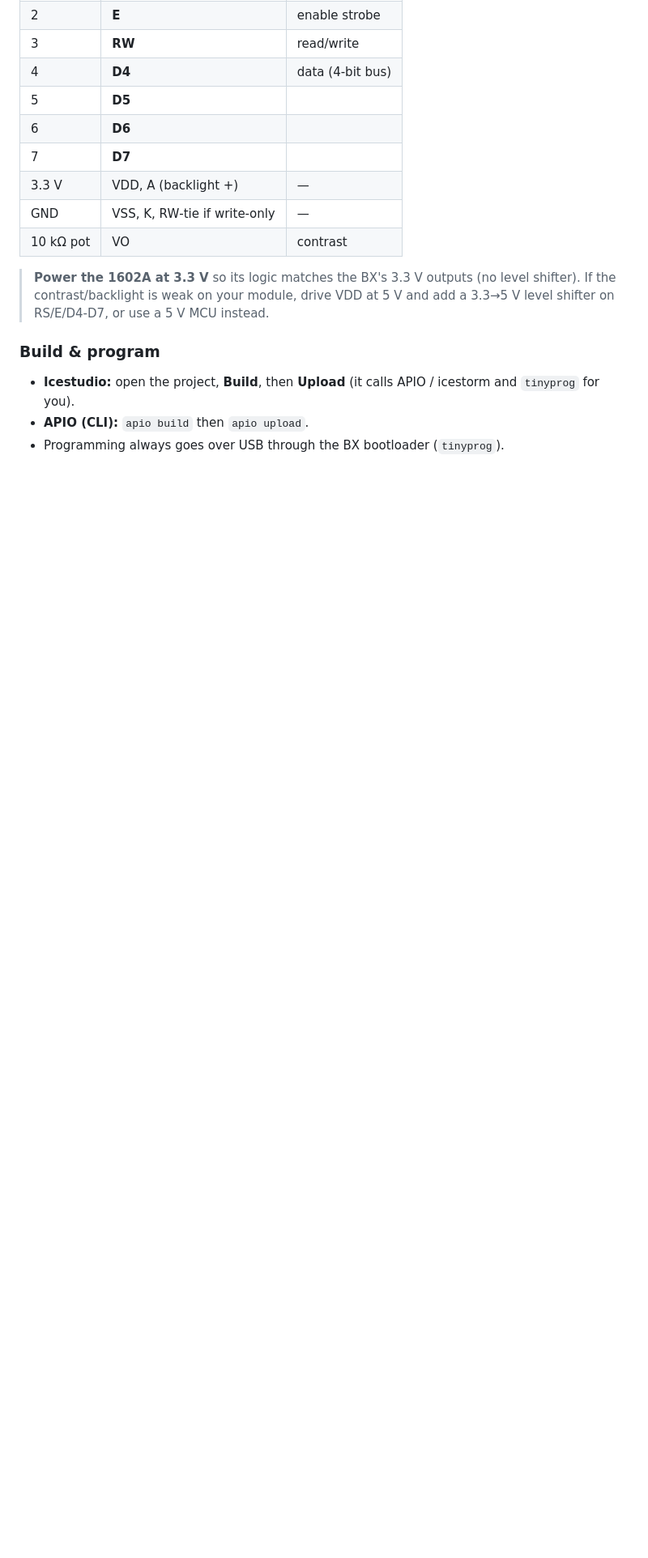
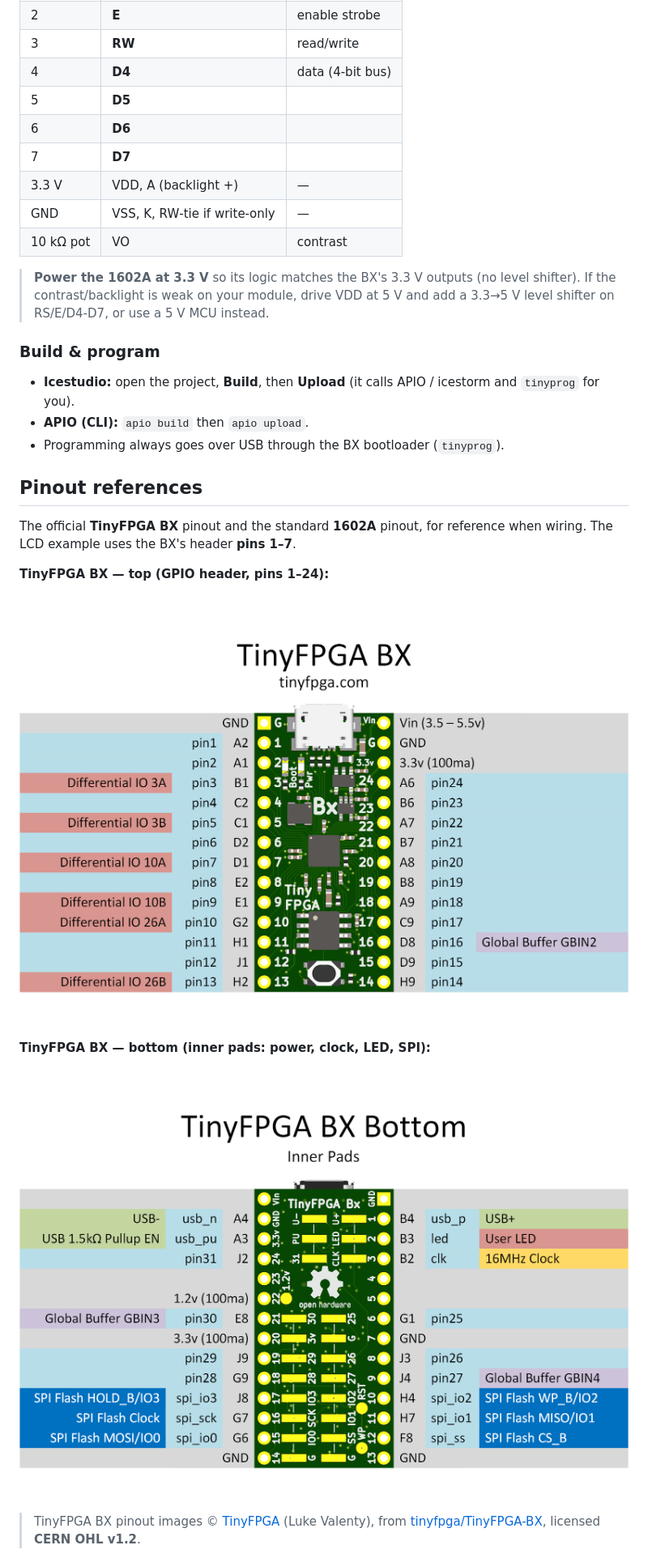
Before and after one commit to Galaviz1/TinyFPGA_labs, a Markdown page: README.md, the part around one of its changes. Shown at 81% size. GitHub-like rendering; pictures changed too: docs/tinyfpga_bx_pinout_bottom.png (added), docs/tinyfpga_bx_pinout_top.png (added); blank space fills up the shorter version.

Commit message:
docs: add official TinyFPGA BX pinout (top+bottom, CERN OHL) and 1602A pinout
Include the original TinyFPGA BX pinout cards from tinyfpga/TinyFPGA-BX
(CERN OHL v1.2, attributed) and a standard HD44780 1602A pinout reference.

```diff
--- a/README.md
+++ b/README.md
@@ -65,3 +65,20 @@ bus.
 - **APIO (CLI):** `apio build` then `apio upload`.
 - Programming always goes over USB through the BX bootloader (`tinyprog`).
 
+## Pinout references
+
+The official **TinyFPGA BX** pinout and the standard **1602A** pinout, for
+reference when wiring. The LCD example uses the BX's header **pins 1–7**.
+
+**TinyFPGA BX — top (GPIO header, pins 1–24):**
+
+![Official TinyFPGA BX top pinout: GND, Vin (3.5-5.5 V), 3.3 V, and header pins 1-24 (pin1=A2 ... pin24=A6) with differential-IO and global-buffer notes](docs/tinyfpga_bx_pinout_top.png)
+
+**TinyFPGA BX — bottom (inner pads: power, clock, LED, SPI):**
+
+![Official TinyFPGA BX bottom/inner-pad pinout: Vin, GND, 3.3 V and 1.2 V rails, usb_p/usb_n, led (User LED), clk (16 MHz), the SPI-flash pins, and pins 25-31](docs/tinyfpga_bx_pinout_bottom.png)
+
+> TinyFPGA BX pinout images © [TinyFPGA](https://tinyfpga.com) (Luke Valenty),
+> from [tinyfpga/TinyFPGA-BX](https://github.com/tinyfpga/TinyFPGA-BX), licensed
+> **CERN OHL v1.2**.
+
```
Also changed, not shown: other parts of README.md (+4 -0 lines), 1 other file.
